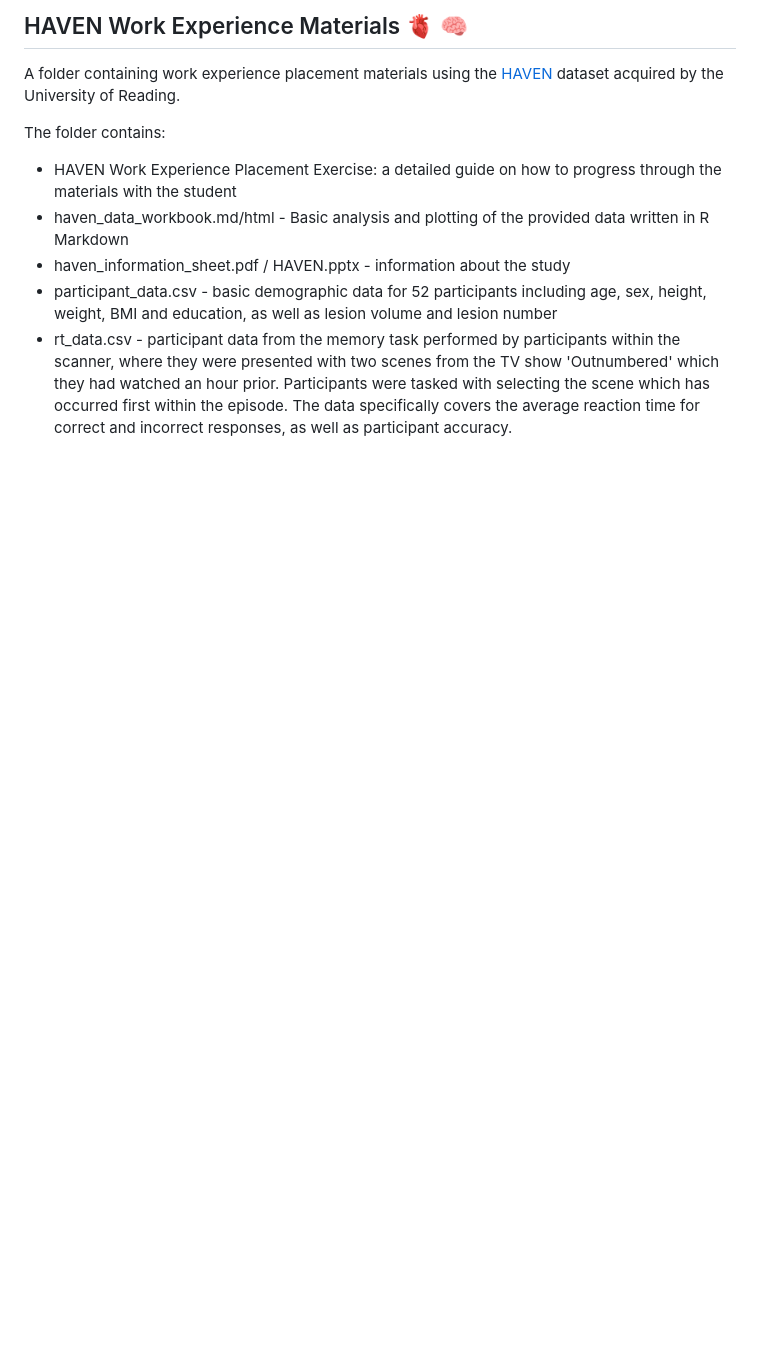
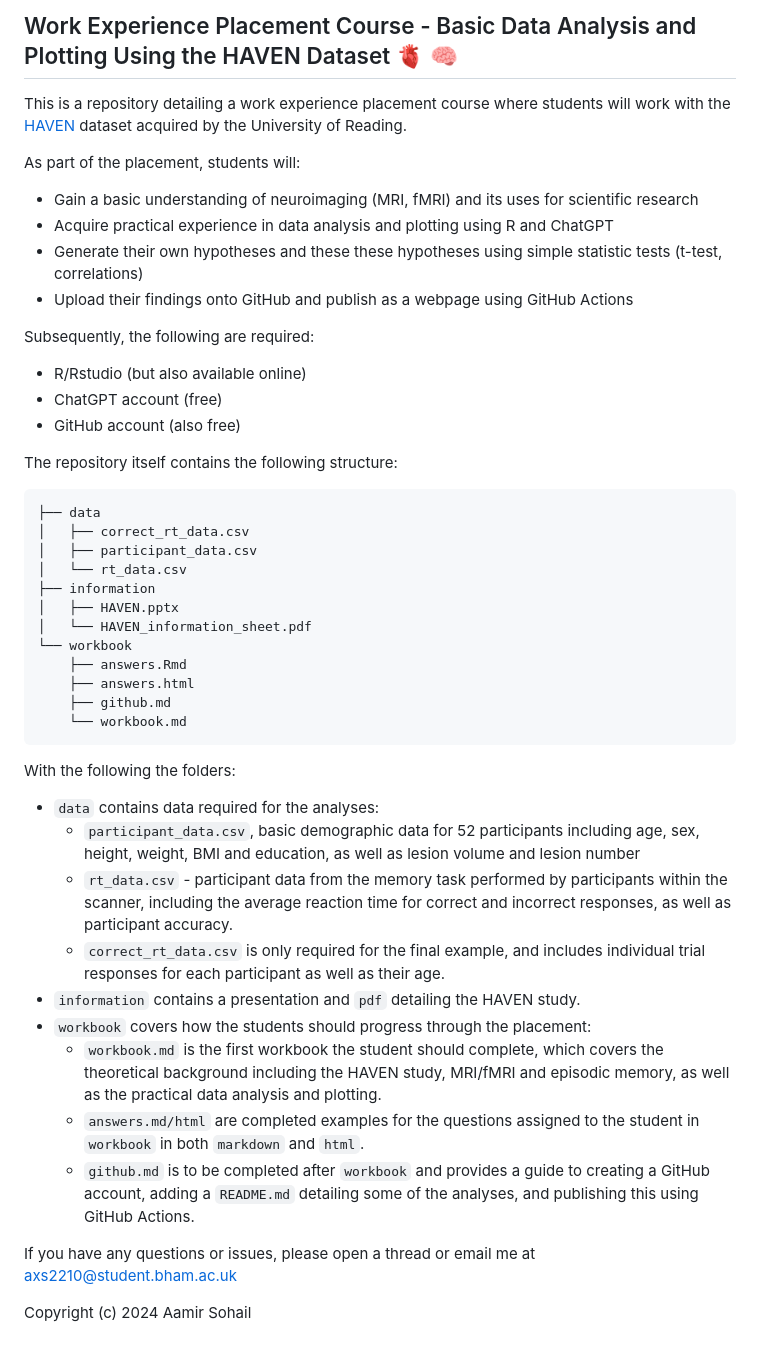
Before and after one commit to sohaamir/placement_materials, a Markdown page: README.md, the part around the change. GitHub-like rendering; blank space fills up the shorter version.

````diff
--- a/README.md
+++ b/README.md
@@ -1,11 +1,48 @@
-## HAVEN Work Experience Materials 🫀 🧠
+## Work Experience Placement Course - Basic Data Analysis and Plotting Using the HAVEN Dataset 🫀 🧠
 
-A folder containing work experience placement materials using the [HAVEN](https://research.reading.ac.uk/cinn/research-studies/haven/) dataset acquired by the University of Reading.
+This is a repository detailing a work experience placement course where students will work with the [HAVEN](https://research.reading.ac.uk/cinn/research-studies/haven/) dataset acquired by the University of Reading.
 
-The folder contains:
+As part of the placement, students will:
 
-- HAVEN Work Experience Placement Exercise: a detailed guide on how to progress through the materials with the student
-- haven_data_workbook.md/html - Basic analysis and plotting of the provided data written in R Markdown
-- haven_information_sheet.pdf / HAVEN.pptx - information about the study
-- participant_data.csv - basic demographic data for 52 participants including age, sex, height, weight, BMI and education, as well as lesion volume and lesion number
-- rt_data.csv - participant data from the memory task performed by participants within the scanner, where they were presented with two scenes from the TV show 'Outnumbered' which they had watched an hour prior. Participants were tasked with selecting the scene which has occurred first within the episode. The data specifically covers the average reaction time for correct and incorrect responses, as well as participant accuracy.
+- Gain a basic understanding of neuroimaging (MRI, fMRI) and its uses for scientific research
+- Acquire practical experience in data analysis and plotting using R and ChatGPT
+- Generate their own hypotheses and these these hypotheses using simple statistic tests (t-test, correlations)
+- Upload their findings onto GitHub and publish as a webpage using GitHub Actions
+
+Subsequently, the following are required:
+
+- R/Rstudio (but also available online)
+- ChatGPT account (free)
+- GitHub account (also free)
+
+The repository itself contains the following structure:
+
+```
+├── data
+│   ├── correct_rt_data.csv
+│   ├── participant_data.csv
+│   └── rt_data.csv
+├── information
+│   ├── HAVEN.pptx
+│   └── HAVEN_information_sheet.pdf
+└── workbook
+    ├── answers.Rmd
+    ├── answers.html
+    ├── github.md
+    └── workbook.md
+```
+With the following the folders:
+
+- `data` contains data required for the analyses:
+    - `participant_data.csv`, basic demographic data for 52 participants including age, sex, height, weight, BMI and education, as well as lesion volume and lesion number
+    - `rt_data.csv` - participant data from the memory task performed by participants within the scanner, including the average reaction time for correct and incorrect responses, as well as participant accuracy.
+    - `correct_rt_data.csv` is only required for the final example, and includes individual trial responses for each participant as well as their age.
+- `information` contains a presentation and `pdf` detailing the HAVEN study.
+- `workbook` covers how the students should progress through the placement:
+    - `workbook.md` is the first workbook the student should complete, which covers the theoretical background including the HAVEN study, MRI/fMRI and episodic memory, as well as the practical data analysis and plotting.
+    - `answers.md/html` are completed examples for the questions assigned to the student in `workbook` in both `markdown` and `html`.
+    - `github.md` is to be completed after `workbook` and provides a guide to creating a GitHub account, adding a `README.md` detailing some of the analyses, and publishing this using GitHub Actions.
+
+If you have any questions or issues, please open a thread or email me at axs2210@student.bham.ac.uk
+
+Copyright (c) 2024 Aamir Sohail
````
Also changed, not shown: workbook/github.md (+64 -9 lines), workbook/workbook.md (+17 -17 lines), img/github_actions.png (added), img/github_workflow.png (added), 10 other files.
